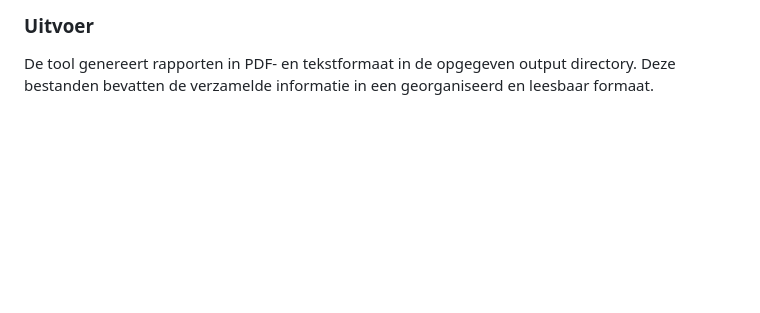
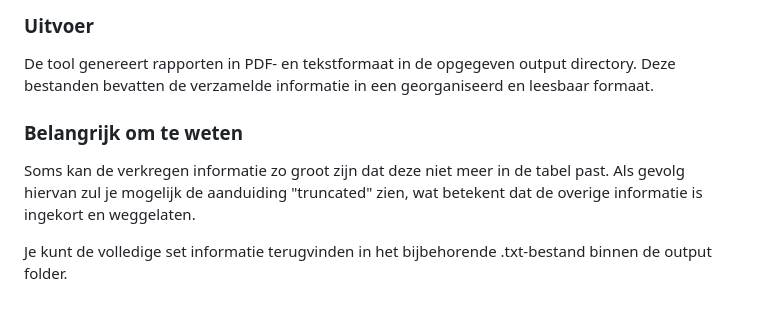
Before and after one commit to iliasStudent/python_reconaissance, a Markdown page: README.md, the part around the change. GitHub-like rendering; blank space fills up the shorter version.

```diff
--- a/README.md
+++ b/README.md
@@ -54,3 +54,8 @@ Als geen specifieke scanoptie is opgegeven, voert het script standaard alle besc
 ### Uitvoer
 
 De tool genereert rapporten in PDF- en tekstformaat in de opgegeven output directory. Deze bestanden bevatten de verzamelde informatie in een georganiseerd en leesbaar formaat.
+
+### Belangrijk om te weten
+Soms kan de verkregen informatie zo groot zijn dat deze niet meer in de tabel past. Als gevolg hiervan zul je mogelijk de aanduiding "truncated" zien, wat betekent dat de overige informatie is ingekort en weggelaten.
+
+Je kunt de volledige set informatie terugvinden in het bijbehorende .txt-bestand binnen de output folder.
```
